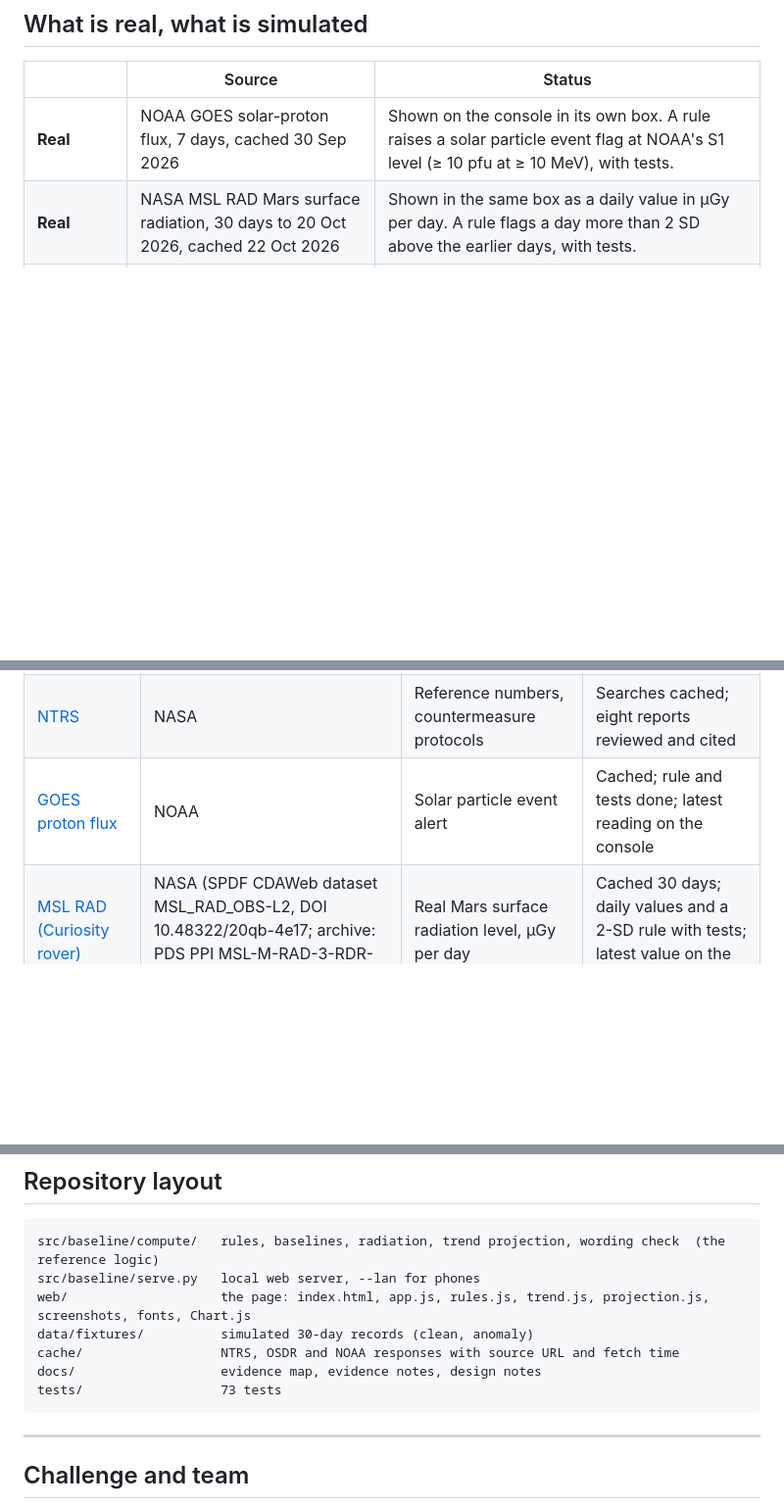
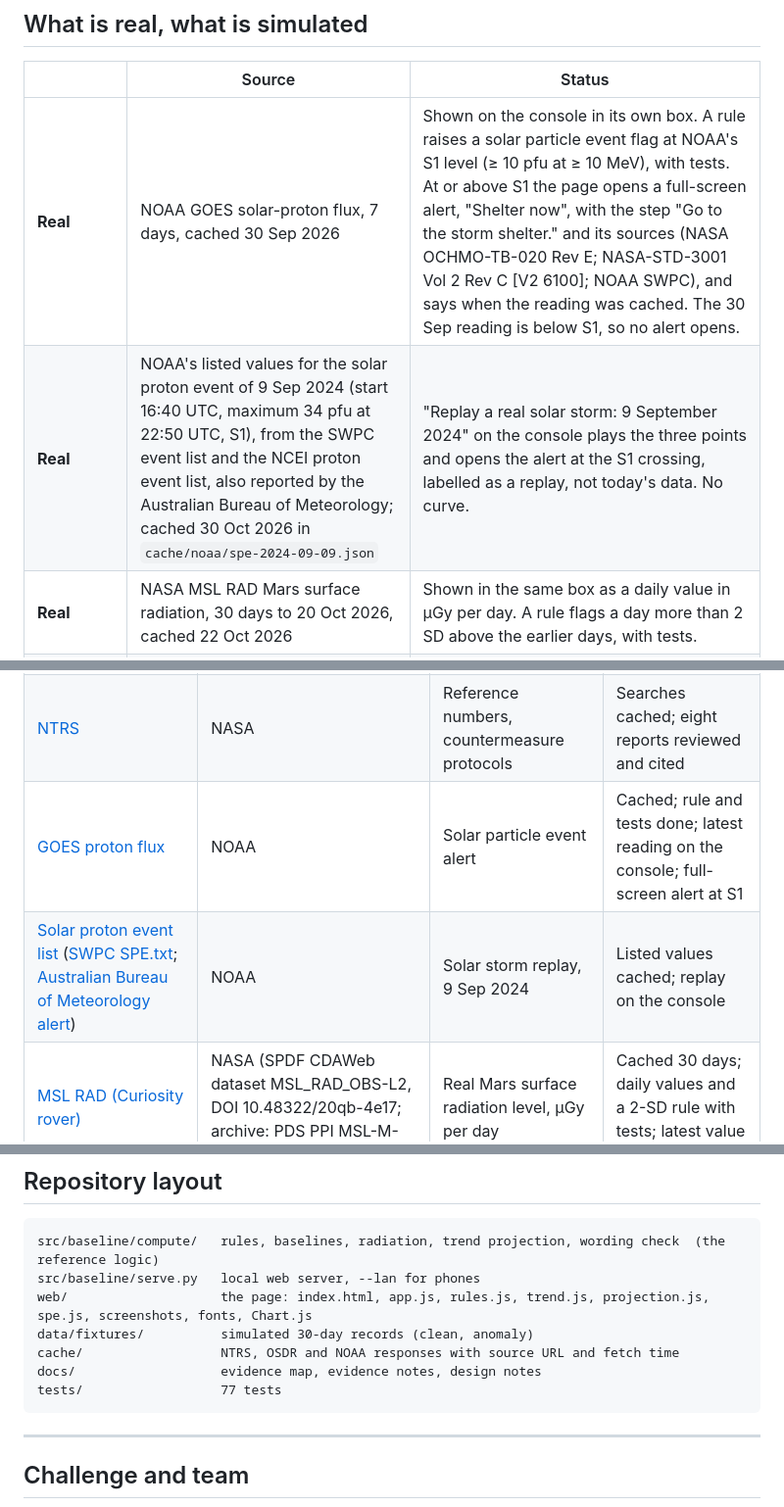
Before and after one commit to obsidianprimeofficial-alt/baseline, a Markdown page: README.md, 3 parts joined by grey strips. Shown: that part at 98% size. Rendered like a GitHub page; blank space fills up the shorter version.

Commit message:
Solar storm alert at NOAA S1 on the cached GOES reading; replay of the 9 Sep 2024 event from NOAA's listed values

````diff
--- a/README.md
+++ b/README.md
@@ -142,7 +142,8 @@ flowchart TD
 
 | | Source | Status |
 |---|---|---|
-| **Real** | NOAA GOES solar-proton flux, 7 days, cached 30 Sep 2026 | Shown on the console in its own box. A rule raises a solar particle event flag at NOAA's S1 level (≥ 10 pfu at ≥ 10 MeV), with tests. |
+| **Real** | NOAA GOES solar-proton flux, 7 days, cached 30 Sep 2026 | Shown on the console in its own box. A rule raises a solar particle event flag at NOAA's S1 level (≥ 10 pfu at ≥ 10 MeV), with tests. At or above S1 the page opens a full-screen alert, "Shelter now", with the step "Go to the storm shelter." and its sources (NASA OCHMO-TB-020 Rev E; NASA-STD-3001 Vol 2 Rev C [V2 6100]; NOAA SWPC), and says when the reading was cached. The 30 Sep reading is below S1, so no alert opens. |
+| **Real** | NOAA's listed values for the solar proton event of 9 Sep 2024 (start 16:40 UTC, maximum 34 pfu at 22:50 UTC, S1), from the SWPC event list and the NCEI proton event list, also reported by the Australian Bureau of Meteorology; cached 30 Oct 2026 in `cache/noaa/spe-2024-09-09.json` | "Replay a real solar storm: 9 September 2024" on the console plays the three points and opens the alert at the S1 crossing, labelled as a replay, not today's data. No curve. |
 | **Real** | NASA MSL RAD Mars surface radiation, 30 days to 20 Oct 2026, cached 22 Oct 2026 | Shown in the same box as a daily value in µGy per day. A rule flags a day more than 2 SD above the earlier days, with tests. |
 | **Real** | NASA OSDR search results, 10 keywords, cached 30 Sep and 10 Oct 2026 | Source of the OSD-140 study on two cards. |
 | **Real** | NASA NTRS search results, 11 keywords, cached 3 Oct and 10 Oct 2026 | Source of the NTRS reports on the cards. |
@@ -189,7 +190,8 @@ The seven OSDR searches cached on 30 Sep returned 57 hits, 50 distinct studies.
 |---|---|---|---|
 | [OSDR / GeneLab](https://osdr.nasa.gov) | NASA | Study behind a flag | Searches cached; OSD-140 on two cards, reviewed |
 | [NTRS](https://ntrs.nasa.gov) | NASA | Reference numbers, countermeasure protocols | Searches cached; eight reports reviewed and cited |
-| [GOES proton flux](https://services.swpc.noaa.gov/json/goes/primary/integral-protons-7-day.json) | NOAA | Solar particle event alert | Cached; rule and tests done; latest reading on the console |
+| [GOES proton flux](https://services.swpc.noaa.gov/json/goes/primary/integral-protons-7-day.json) | NOAA | Solar particle event alert | Cached; rule and tests done; latest reading on the console; full-screen alert at S1 |
+| [Solar proton event list](https://www.ngdc.noaa.gov/stp/space-weather/interplanetary-data/solar-proton-events/SEP%20page%20code.html) ([SWPC SPE.txt](ftp://ftp.swpc.noaa.gov/pub/indices/SPE.txt); [Australian Bureau of Meteorology alert](https://listserver.ips.gov.au/pipermail/ips-proton-alert/2024-September/000530.html)) | NOAA | Solar storm replay, 9 Sep 2024 | Listed values cached; replay on the console |
 | [MSL RAD (Curiosity rover)](https://cdaweb.gsfc.nasa.gov/misc/NotesM.html#MSL_RAD_OBS-L2) | NASA (SPDF CDAWeb dataset MSL_RAD_OBS-L2, DOI 10.48322/20qb-4e17; archive: PDS PPI MSL-M-RAD-3-RDR-V1.0) | Real Mars surface radiation level, µGy per day | Cached 30 days; daily values and a 2-SD rule with tests; latest value on the console |
 | Vitals telemetry | ours, simulated | All daily readings | Built; clean and anomaly fixtures |
 
@@ -200,11 +202,11 @@ The seven OSDR searches cached on 30 Sep returned 57 hits, 50 distinct studies.
 ```
 src/baseline/compute/   rules, baselines, radiation, trend projection, wording check  (the reference logic)
 src/baseline/serve.py   local web server, --lan for phones
-web/                    the page: index.html, app.js, rules.js, trend.js, projection.js, screenshots, fonts, Chart.js
+web/                    the page: index.html, app.js, rules.js, trend.js, projection.js, spe.js, screenshots, fonts, Chart.js
 data/fixtures/          simulated 30-day records (clean, anomaly)
 cache/                  NTRS, OSDR and NOAA responses with source URL and fetch time
 docs/                   evidence map, evidence notes, design notes
-tests/                  73 tests
+tests/                  77 tests
 ```
 
 ---
````
Also changed, not shown: other parts of README.md (+1 -1 lines), docs/EVIDENCE.md (+2 -1 lines), web/screenshots/7-solar-alert-390-dark.png (added), web/screenshots/7-solar-alert-390.png (added), 9 other files.
